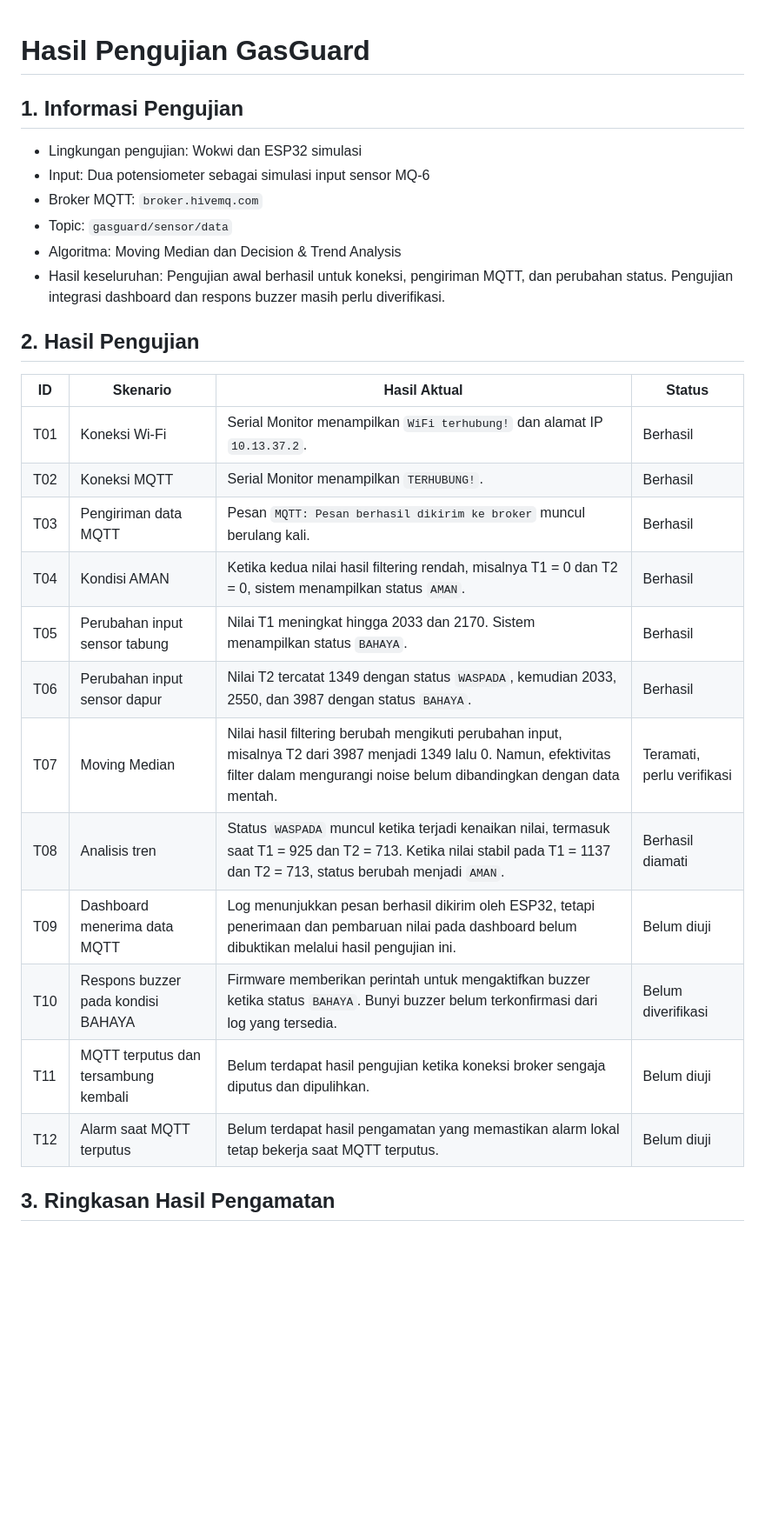
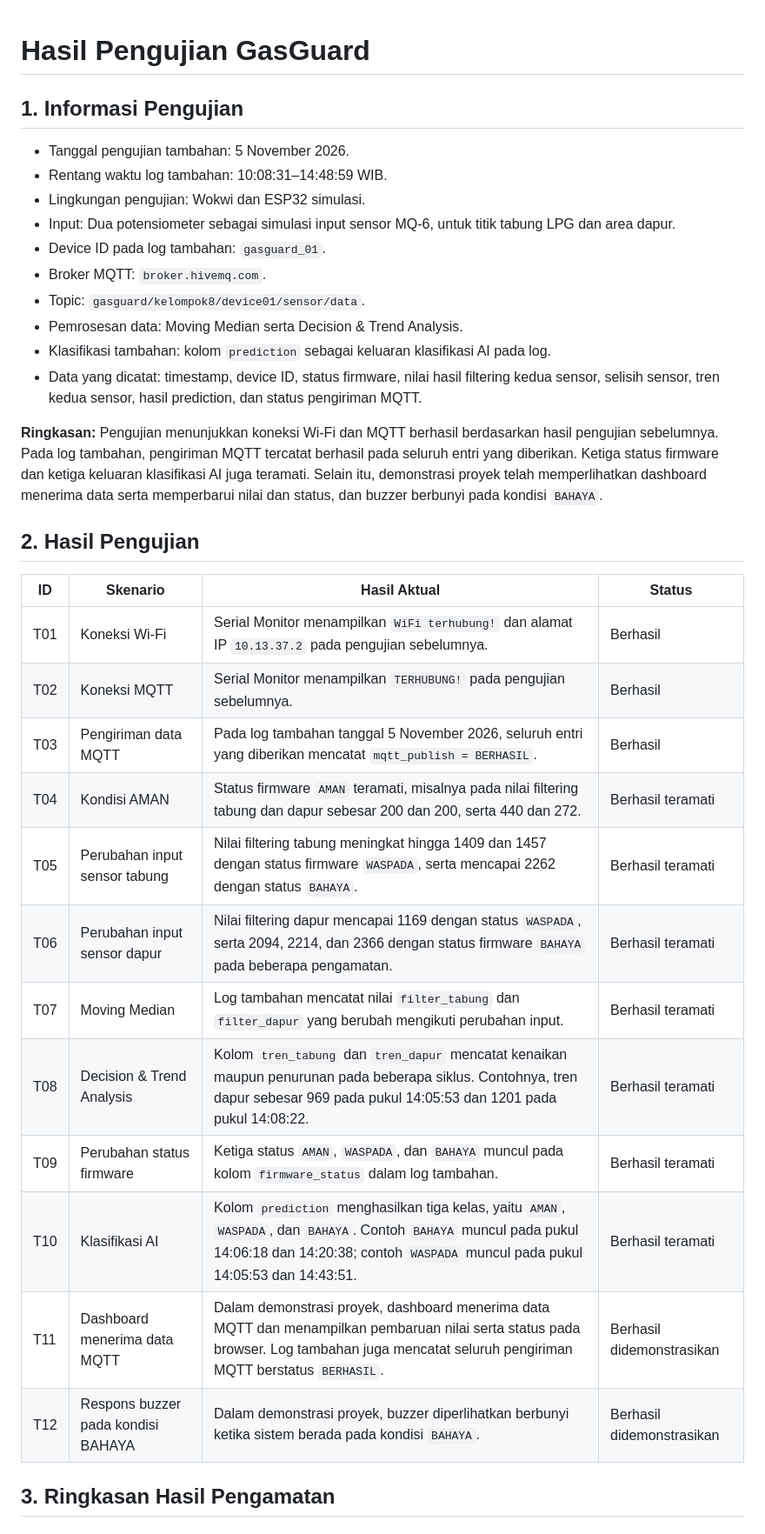
Before and after one commit to itsarney/GasGuard-GG--Sistem-Deteksi-Kebocoran-Gas-LPG, a Markdown page: docs/hasil-pengujian.md, the part around one of its changes. Shown at 87% size. Rendered like a GitHub page; blank space fills up the shorter version.

```diff
--- a/docs/hasil-pengujian.md
+++ b/docs/hasil-pengujian.md
@@ -1,31 +1,36 @@
-
 # Hasil Pengujian GasGuard
 
 ## 1. Informasi Pengujian
 
-- Lingkungan pengujian: Wokwi dan ESP32 simulasi
-- Input: Dua potensiometer sebagai simulasi input sensor MQ-6
-- Broker MQTT: `broker.hivemq.com`
-- Topic: `gasguard/sensor/data`
-- Algoritma: Moving Median dan Decision & Trend Analysis
-- Hasil keseluruhan: Pengujian awal berhasil untuk koneksi, pengiriman MQTT, dan perubahan status. Pengujian integrasi dashboard dan respons buzzer masih perlu diverifikasi.
+- Tanggal pengujian tambahan: 5 November 2026.
+- Rentang waktu log tambahan: 10:08:31–14:48:59 WIB.
+- Lingkungan pengujian: Wokwi dan ESP32 simulasi.
+- Input: Dua potensiometer sebagai simulasi input sensor MQ-6, untuk titik tabung LPG dan area dapur.
+- Device ID pada log tambahan: `gasguard_01`.
+- Broker MQTT: `broker.hivemq.com`.
+- Topic: `gasguard/kelompok8/device01/sensor/data`.
+- Pemrosesan data: Moving Median serta Decision & Trend Analysis.
+- Klasifikasi tambahan: kolom `prediction` sebagai keluaran klasifikasi AI pada log.
+- Data yang dicatat: timestamp, device ID, status firmware, nilai hasil filtering kedua sensor, selisih sensor, tren kedua sensor, hasil prediction, dan status pengiriman MQTT.
+
+**Ringkasan:** Pengujian menunjukkan koneksi Wi-Fi dan MQTT berhasil berdasarkan hasil pengujian sebelumnya. Pada log tambahan, pengiriman MQTT tercatat berhasil pada seluruh entri yang diberikan. Ketiga status firmware dan ketiga keluaran klasifikasi AI juga teramati. Selain itu, demonstrasi proyek telah memperlihatkan dashboard menerima data serta memperbarui nilai dan status, dan buzzer berbunyi pada kondisi `BAHAYA`.
 
 ## 2. Hasil Pengujian
 
 | ID | Skenario | Hasil Aktual | Status |
 |---|---|---|---|
-| T01 | Koneksi Wi-Fi | Serial Monitor menampilkan `WiFi terhubung!` dan alamat IP `10.13.37.2`. | Berhasil |
-| T02 | Koneksi MQTT | Serial Monitor menampilkan `TERHUBUNG!`. | Berhasil |
-| T03 | Pengiriman data MQTT | Pesan `MQTT: Pesan berhasil dikirim ke broker` muncul berulang kali. | Berhasil |
-| T04 | Kondisi AMAN | Ketika kedua nilai hasil filtering rendah, misalnya T1 = 0 dan T2 = 0, sistem menampilkan status `AMAN`. | Berhasil |
-| T05 | Perubahan input sensor tabung | Nilai T1 meningkat hingga 2033 dan 2170. Sistem menampilkan status `BAHAYA`. | Berhasil |
-| T06 | Perubahan input sensor dapur | Nilai T2 tercatat 1349 dengan status `WASPADA`, kemudian 2033, 2550, dan 3987 dengan status `BAHAYA`. | Berhasil |
-| T07 | Moving Median | Nilai hasil filtering berubah mengikuti perubahan input, misalnya T2 dari 3987 menjadi 1349 lalu 0. Namun, efektivitas filter dalam mengurangi noise belum dibandingkan dengan data mentah. | Teramati, perlu verifikasi |
-| T08 | Analisis tren | Status `WASPADA` muncul ketika terjadi kenaikan nilai, termasuk saat T1 = 925 dan T2 = 713. Ketika nilai stabil pada T1 = 1137 dan T2 = 713, status berubah menjadi `AMAN`. | Berhasil diamati |
-| T09 | Dashboard menerima data MQTT | Log menunjukkan pesan berhasil dikirim oleh ESP32, tetapi penerimaan dan pembaruan nilai pada dashboard belum dibuktikan melalui hasil pengujian ini. | Belum diuji |
-| T10 | Respons buzzer pada kondisi BAHAYA | Firmware memberikan perintah untuk mengaktifkan buzzer ketika status `BAHAYA`. Bunyi buzzer belum terkonfirmasi dari log yang tersedia. | Belum diverifikasi |
-| T11 | MQTT terputus dan tersambung kembali | Belum terdapat hasil pengujian ketika koneksi broker sengaja diputus dan dipulihkan. | Belum diuji |
-| T12 | Alarm saat MQTT terputus | Belum terdapat hasil pengamatan yang memastikan alarm lokal tetap bekerja saat MQTT terputus. | Belum diuji |
+| T01 | Koneksi Wi-Fi | Serial Monitor menampilkan `WiFi terhubung!` dan alamat IP `10.13.37.2` pada pengujian sebelumnya. | Berhasil |
+| T02 | Koneksi MQTT | Serial Monitor menampilkan `TERHUBUNG!` pada pengujian sebelumnya. | Berhasil |
+| T03 | Pengiriman data MQTT | Pada log tambahan tanggal 5 November 2026, seluruh entri yang diberikan mencatat `mqtt_publish = BERHASIL`. | Berhasil |
+| T04 | Kondisi AMAN | Status firmware `AMAN` teramati, misalnya pada nilai filtering tabung dan dapur sebesar 200 dan 200, serta 440 dan 272. | Berhasil teramati |
+| T05 | Perubahan input sensor tabung | Nilai filtering tabung meningkat hingga 1409 dan 1457 dengan status firmware `WASPADA`, serta mencapai 2262 dengan status `BAHAYA`. | Berhasil teramati |
+| T06 | Perubahan input sensor dapur | Nilai filtering dapur mencapai 1169 dengan status `WASPADA`, serta 2094, 2214, dan 2366 dengan status firmware `BAHAYA` pada beberapa pengamatan. | Berhasil teramati |
+| T07 | Moving Median | Log tambahan mencatat nilai `filter_tabung` dan `filter_dapur` yang berubah mengikuti perubahan input. | Berhasil teramati |
+| T08 | Decision & Trend Analysis | Kolom `tren_tabung` dan `tren_dapur` mencatat kenaikan maupun penurunan pada beberapa siklus. Contohnya, tren dapur sebesar 969 pada pukul 14:05:53 dan 1201 pada pukul 14:08:22. | Berhasil teramati |
+| T09 | Perubahan status firmware | Ketiga status `AMAN`, `WASPADA`, dan `BAHAYA` muncul pada kolom `firmware_status` dalam log tambahan. | Berhasil teramati |
+| T10 | Klasifikasi AI | Kolom `prediction` menghasilkan tiga kelas, yaitu `AMAN`, `WASPADA`, dan `BAHAYA`. Contoh `BAHAYA` muncul pada pukul 14:06:18 dan 14:20:38; contoh `WASPADA` muncul pada pukul 14:05:53 dan 14:43:51. | Berhasil teramati |
+| T11 | Dashboard menerima data MQTT | Dalam demonstrasi proyek, dashboard menerima data MQTT dan menampilkan pembaruan nilai serta status pada browser. Log tambahan juga mencatat seluruh pengiriman MQTT berstatus `BERHASIL`. | Berhasil didemonstrasikan |
+| T12 | Respons buzzer pada kondisi BAHAYA | Dalam demonstrasi proyek, buzzer diperlihatkan berbunyi ketika sistem berada pada kondisi `BAHAYA`. | Berhasil didemonstrasikan |
 
 ## 3. Ringkasan Hasil Pengamatan
 
```
Also changed, not shown: other parts of docs/hasil-pengujian.md (+28 -23 lines).
